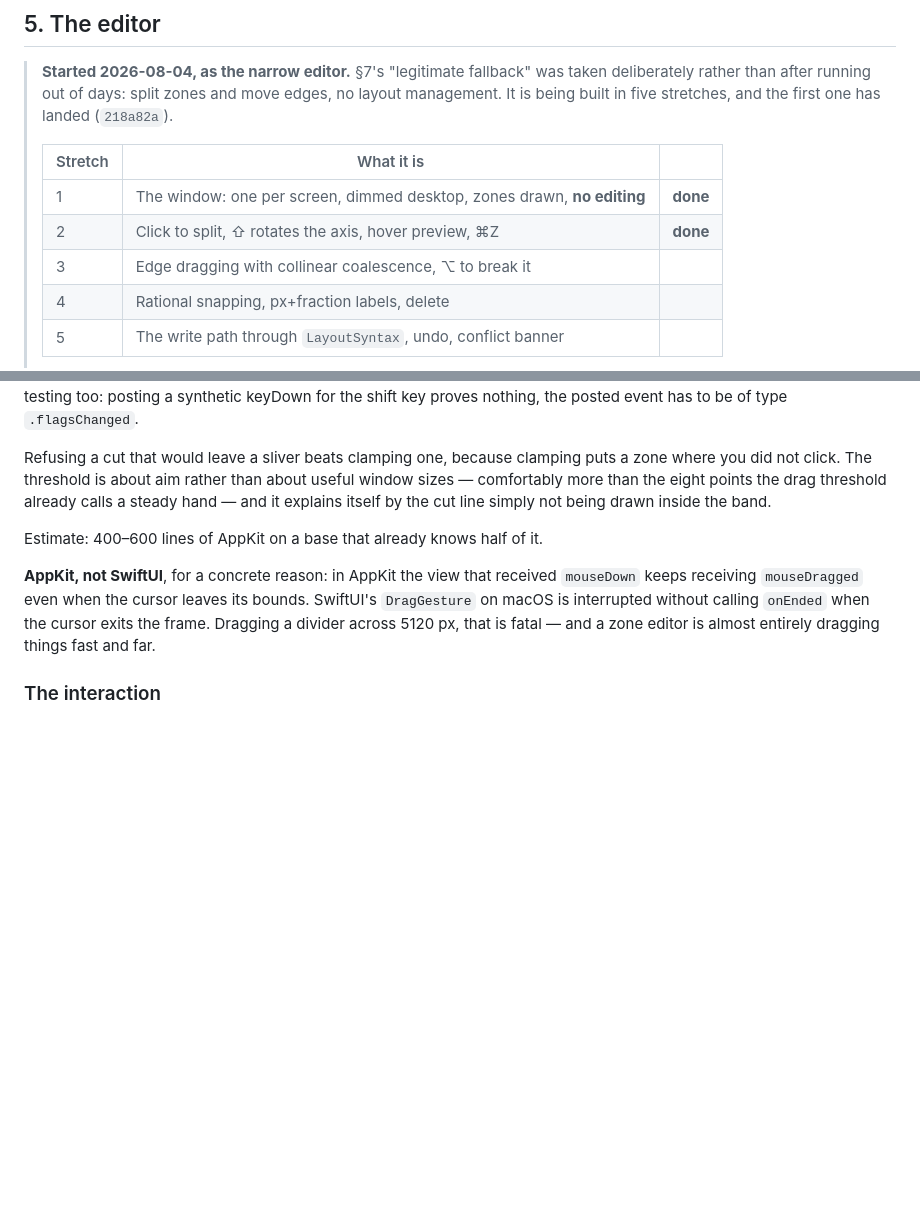
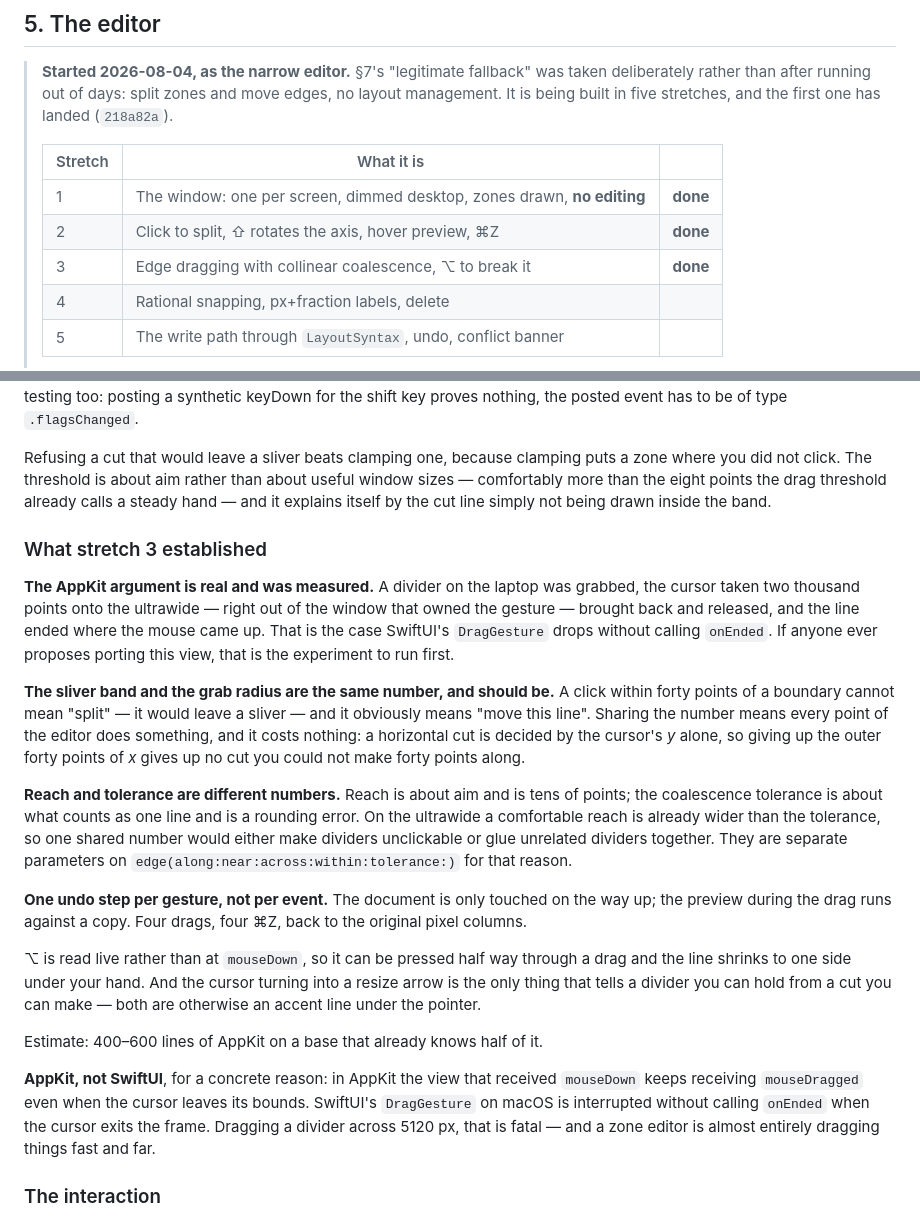
Before and after one commit to pablocaviglia-uy/zonas, a Markdown page: docs/PLAN.md, 2 parts joined by grey strips. GitHub-like rendering; blank space fills up the shorter version.

Commit message:
Stretch 3, and the experiment to run before anyone ports this to SwiftUI
§5 chose AppKit over SwiftUI on one concrete claim, and the claim now has a
measurement behind it rather than a paragraph: a divider grabbed on the
laptop, the cursor taken two thousand points onto the ultrawide and back,
released, and the line ended where the mouse came up. That is precisely
the case SwiftUI's DragGesture drops without calling onEnded. It is written
down as the experiment to run first if anybody proposes the port, because
an argument you cannot reproduce is an argument that gets overruled.

Also recorded: that the sliver band and the grab radius are the same
number on purpose and why sharing it costs nothing, that reach and
coalescence tolerance are emphatically not the same number, and that one
gesture is one undo step because the document is only touched on the way
up.

Co-Authored-By: Claude Opus 5 <noreply@anthropic.com>

```diff
--- a/docs/PLAN.md
+++ b/docs/PLAN.md
@@ -444,7 +444,7 @@ it rewrites on every launch.
 > |---|---|---|
 > | 1 | The window: one per screen, dimmed desktop, zones drawn, **no editing** | **done** |
 > | 2 | Click to split, ⇧ rotates the axis, hover preview, ⌘Z | **done** |
-> | 3 | Edge dragging with collinear coalescence, ⌥ to break it | |
+> | 3 | Edge dragging with collinear coalescence, ⌥ to break it | **done** |
 > | 4 | Rational snapping, px+fraction labels, delete | |
 > | 5 | The write path through `LayoutSyntax`, undo, conflict banner | |
 >
@@ -572,6 +572,38 @@ puts a zone where you did not click. The threshold is about aim rather than
 about useful window sizes — comfortably more than the eight points the drag
 threshold already calls a steady hand — and it explains itself by the cut line
 simply not being drawn inside the band.
+
+### What stretch 3 established
+
+**The AppKit argument is real and was measured.** A divider on the laptop was
+grabbed, the cursor taken two thousand points onto the ultrawide — right out of
+the window that owned the gesture — brought back and released, and the line
+ended where the mouse came up. That is the case SwiftUI's `DragGesture` drops
+without calling `onEnded`. If anyone ever proposes porting this view, that is
+the experiment to run first.
+
+**The sliver band and the grab radius are the same number, and should be.** A
+click within forty points of a boundary cannot mean "split" — it would leave a
+sliver — and it obviously means "move this line". Sharing the number means every
+point of the editor does something, and it costs nothing: a horizontal cut is
+decided by the cursor's *y* alone, so giving up the outer forty points of *x*
+gives up no cut you could not make forty points along.
+
+**Reach and tolerance are different numbers.** Reach is about aim and is tens of
+points; the coalescence tolerance is about what counts as one line and is a
+rounding error. On the ultrawide a comfortable reach is already wider than the
+tolerance, so one shared number would either make dividers unclickable or glue
+unrelated dividers together. They are separate parameters on
+`edge(along:near:across:within:tolerance:)` for that reason.
+
+**One undo step per gesture, not per event.** The document is only touched on
+the way up; the preview during the drag runs against a copy. Four drags, four
+⌘Z, back to the original pixel columns.
+
+⌥ is read live rather than at `mouseDown`, so it can be pressed half way through
+a drag and the line shrinks to one side under your hand. And the cursor turning
+into a resize arrow is the only thing that tells a divider you can hold from a
+cut you can make — both are otherwise an accent line under the pointer.
 
 Estimate: 400–600 lines of AppKit on a base that already knows half of it.
 
```
